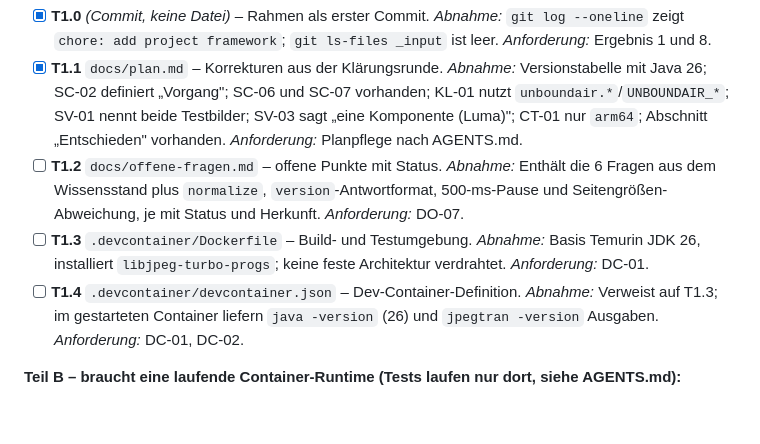
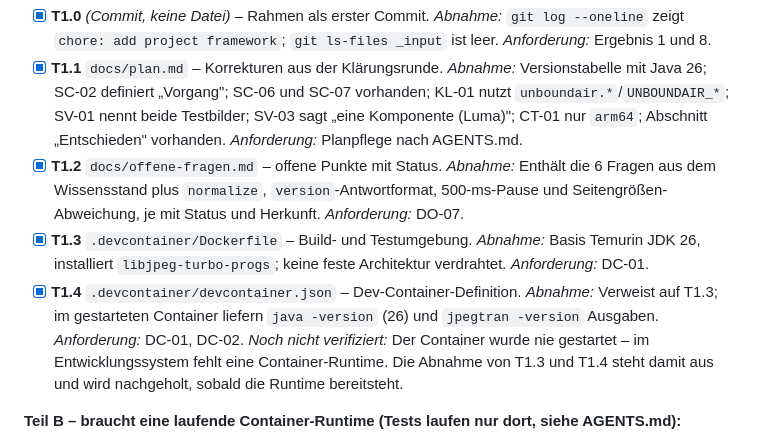
Before and after one commit to digiwomb-dev/UnboundAir, a Markdown page: docs/plan.md, the part around the change. Drawn GitHub-style; blank space fills up the shorter version.

Commit message:
docs: tick off part A of the milestone 1 task list
Mark the dev container tasks as written but not yet verified: without a
container runtime the image was never built or started.

```diff
--- a/docs/plan.md
+++ b/docs/plan.md
@@ -220,9 +220,10 @@ Je Aufgabe: eine ID, genau eine Datei, ein prüfbares Abnahmekriterium und die A
 
 - [x] **T1.0** *(Commit, keine Datei)* – Rahmen als erster Commit. *Abnahme:* `git log --oneline` zeigt `chore: add project framework`; `git ls-files _input` ist leer. *Anforderung:* Ergebnis 1 und 8.
 - [x] **T1.1** `docs/plan.md` – Korrekturen aus der Klärungsrunde. *Abnahme:* Versionstabelle mit Java 26; SC-02 definiert „Vorgang"; SC-06 und SC-07 vorhanden; KL-01 nutzt `unboundair.*`/`UNBOUNDAIR_*`; SV-01 nennt beide Testbilder; SV-03 sagt „eine Komponente (Luma)"; CT-01 nur `arm64`; Abschnitt „Entschieden" vorhanden. *Anforderung:* Planpflege nach AGENTS.md.
-- [ ] **T1.2** `docs/offene-fragen.md` – offene Punkte mit Status. *Abnahme:* Enthält die 6 Fragen aus dem Wissensstand plus `normalize`, `version`-Antwortformat, 500-ms-Pause und Seitengrößen-Abweichung, je mit Status und Herkunft. *Anforderung:* DO-07.
-- [ ] **T1.3** `.devcontainer/Dockerfile` – Build- und Testumgebung. *Abnahme:* Basis Temurin JDK 26, installiert `libjpeg-turbo-progs`; keine feste Architektur verdrahtet. *Anforderung:* DC-01.
-- [ ] **T1.4** `.devcontainer/devcontainer.json` – Dev-Container-Definition. *Abnahme:* Verweist auf T1.3; im gestarteten Container liefern `java -version` (26) und `jpegtran -version` Ausgaben. *Anforderung:* DC-01, DC-02.
+- [x] **T1.2** `docs/offene-fragen.md` – offene Punkte mit Status. *Abnahme:* Enthält die 6 Fragen aus dem Wissensstand plus `normalize`, `version`-Antwortformat, 500-ms-Pause und Seitengrößen-Abweichung, je mit Status und Herkunft. *Anforderung:* DO-07.
+- [x] **T1.3** `.devcontainer/Dockerfile` – Build- und Testumgebung. *Abnahme:* Basis Temurin JDK 26, installiert `libjpeg-turbo-progs`; keine feste Architektur verdrahtet. *Anforderung:* DC-01.
+- [x] **T1.4** `.devcontainer/devcontainer.json` – Dev-Container-Definition. *Abnahme:* Verweist auf T1.3; im gestarteten Container liefern `java -version` (26) und `jpegtran -version` Ausgaben. *Anforderung:* DC-01, DC-02.
+  *Noch nicht verifiziert:* Der Container wurde nie gestartet – im Entwicklungssystem fehlt eine Container-Runtime. Die Abnahme von T1.3 und T1.4 steht damit aus und wird nachgeholt, sobald die Runtime bereitsteht.
 
 **Teil B – braucht eine laufende Container-Runtime (Tests laufen nur dort, siehe AGENTS.md):**
 
```
